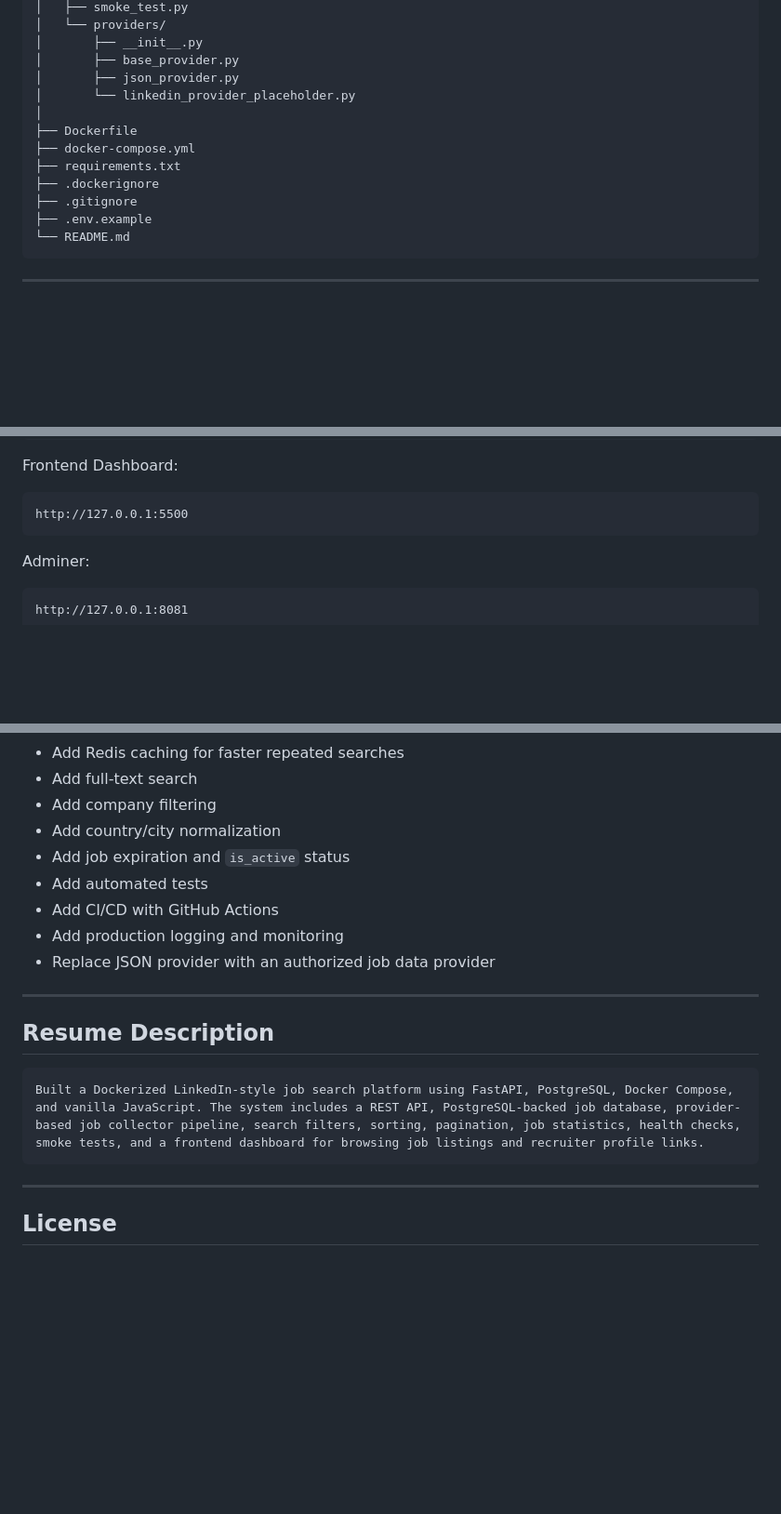
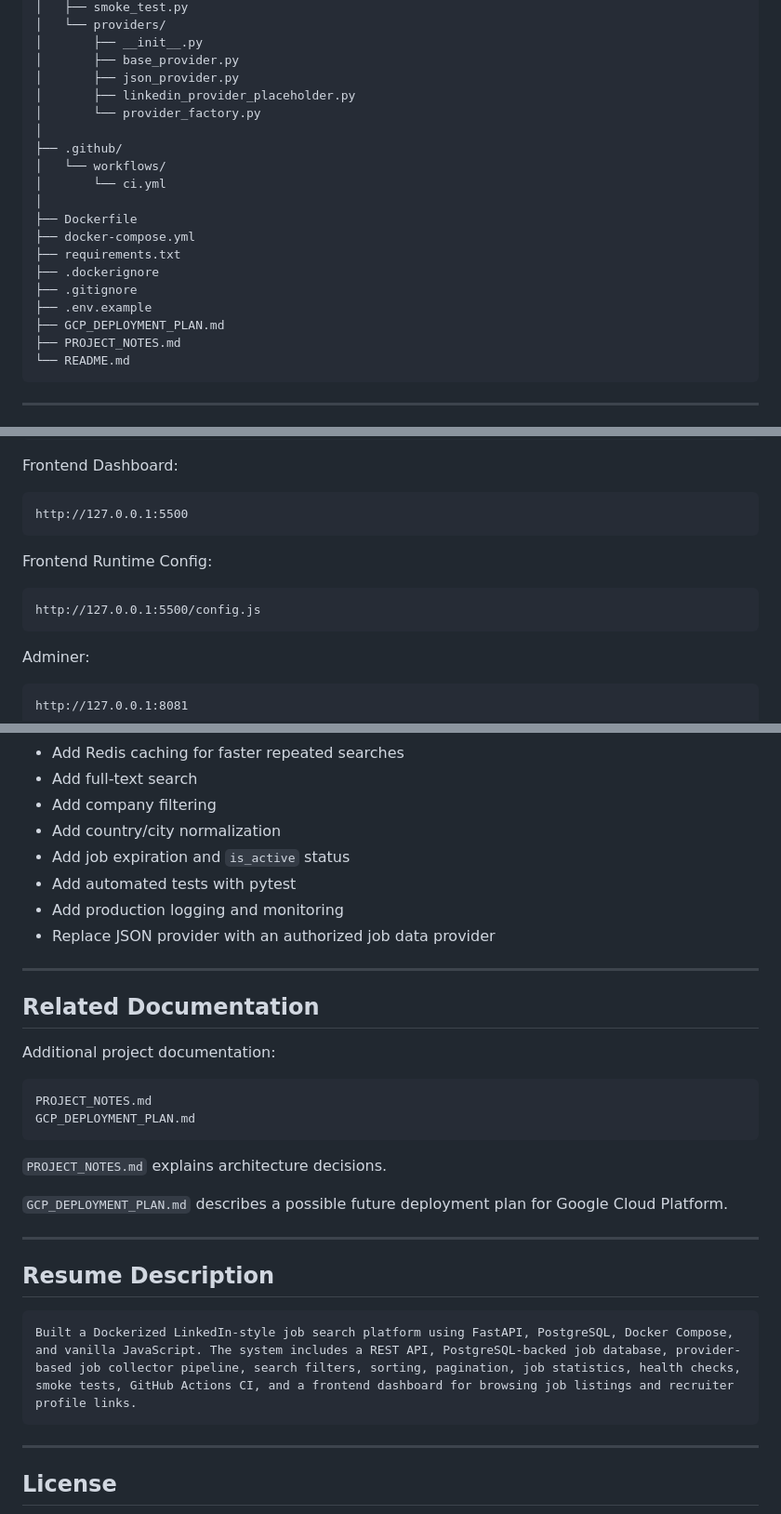
Before and after one commit to mrezamaghouli/jobpulse-api, a Markdown page: README.md, 3 parts joined by grey strips. Shown at 93% size. GitHub-like rendering; blank space fills up the shorter version.

````diff
--- a/README.md
+++ b/README.md
@@ -111,7 +114,12 @@ linkedin-api/
 │       ├── __init__.py
 │       ├── base_provider.py
 │       ├── json_provider.py
-│       └── linkedin_provider_placeholder.py
+│       ├── linkedin_provider_placeholder.py
+│       └── provider_factory.py
+│
+├── .github/
+│   └── workflows/
+│       └── ci.yml
 │
 ├── Dockerfile
 ├── docker-compose.yml
@@ -119,6 +127,8 @@ linkedin-api/
 ├── .dockerignore
 ├── .gitignore
 ├── .env.example
+├── GCP_DEPLOYMENT_PLAN.md
+├── PROJECT_NOTES.md
 └── README.md
 ```
 
@@ -197,6 +209,12 @@ Frontend Dashboard:
 
 ```text
 http://127.0.0.1:5500
+```
+
+Frontend Runtime Config:
+
+```text
+http://127.0.0.1:5500/config.js
 ```
 
 Adminer:
@@ -632,17 +694,31 @@ A production version should use one of the following:
 * Add company filtering
 * Add country/city normalization
 * Add job expiration and `is_active` status
-* Add automated tests
-* Add CI/CD with GitHub Actions
+* Add automated tests with pytest
 * Add production logging and monitoring
 * Replace JSON provider with an authorized job data provider
+
+---
+
+## Related Documentation
+
+Additional project documentation:
+
+```text
+PROJECT_NOTES.md
+GCP_DEPLOYMENT_PLAN.md
+```
+
+`PROJECT_NOTES.md` explains architecture decisions.
+
+`GCP_DEPLOYMENT_PLAN.md` describes a possible future deployment plan for Google Cloud Platform.
 
 ---
 
 ## Resume Description
 
 ```text
-Built a Dockerized LinkedIn-style job search platform using FastAPI, PostgreSQL, Docker Compose, and vanilla JavaScript. The system includes a REST API, PostgreSQL-backed job database, provider-based job collector pipeline, search filters, sorting, pagination, job statistics, health checks, smoke tests, and a frontend dashboard for browsing job listings and recruiter profile links.
+Built a Dockerized LinkedIn-style job search platform using FastAPI, PostgreSQL, Docker Compose, and vanilla JavaScript. The system includes a REST API, PostgreSQL-backed job database, provider-based job collector pipeline, search filters, sorting, pagination, job statistics, health checks, smoke tests, GitHub Actions CI, and a frontend dashboard for browsing job listings and recruiter profile links.
 ```
 
 ---
````
Also changed, not shown: other parts of README.md (+54 -5 lines).
